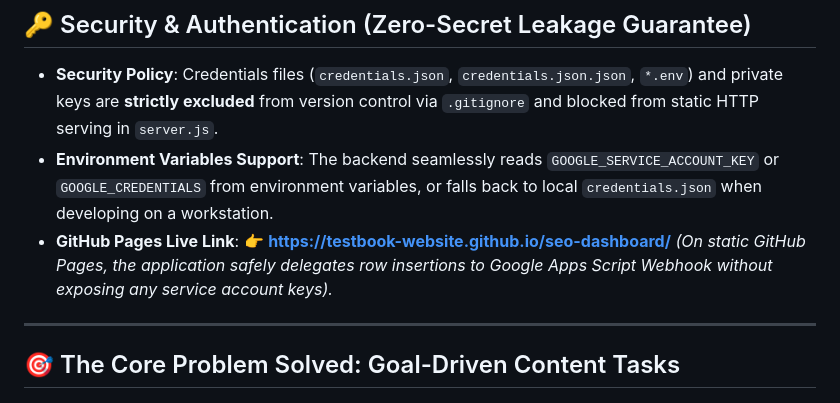
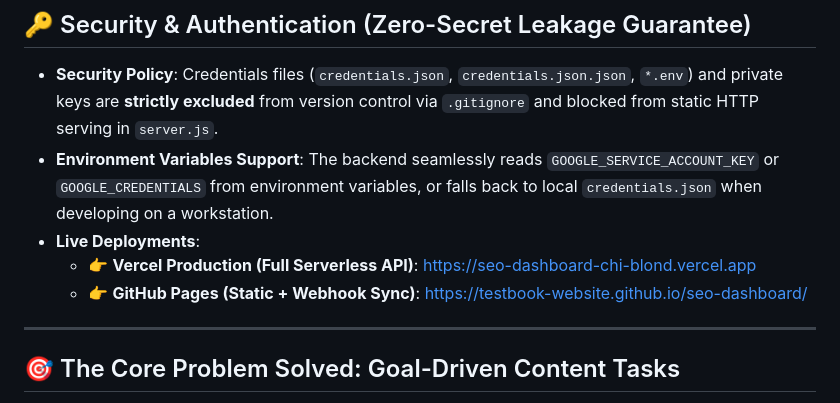
Before and after one commit to testbook-website/seo-dashboard, a Markdown page: README.md, the part around the change. Drawn GitHub-style.

Commit message:
docs: Add live Vercel production deployment URL to README

```diff
--- a/README.md
+++ b/README.md
@@ -17,9 +17,9 @@ An executive-level, goal-oriented assignment dashboard engineered specifically f
 ## 🔑 Security & Authentication (Zero-Secret Leakage Guarantee)
 - **Security Policy**: Credentials files (`credentials.json`, `credentials.json.json`, `*.env`) and private keys are **strictly excluded** from version control via `.gitignore` and blocked from static HTTP serving in `server.js`.
 - **Environment Variables Support**: The backend seamlessly reads `GOOGLE_SERVICE_ACCOUNT_KEY` or `GOOGLE_CREDENTIALS` from environment variables, or falls back to local `credentials.json` when developing on a workstation.
-- **GitHub Pages Live Link**:
-  👉 **https://testbook-website.github.io/seo-dashboard/**
-  *(On static GitHub Pages, the application safely delegates row insertions to Google Apps Script Webhook without exposing any service account keys).*
+- **Live Deployments**:
+  - 👉 **Vercel Production (Full Serverless API)**: [https://seo-dashboard-chi-blond.vercel.app](https://seo-dashboard-chi-blond.vercel.app)
+  - 👉 **GitHub Pages (Static + Webhook Sync)**: [https://testbook-website.github.io/seo-dashboard/](https://testbook-website.github.io/seo-dashboard/)
 
 ---
 
```
